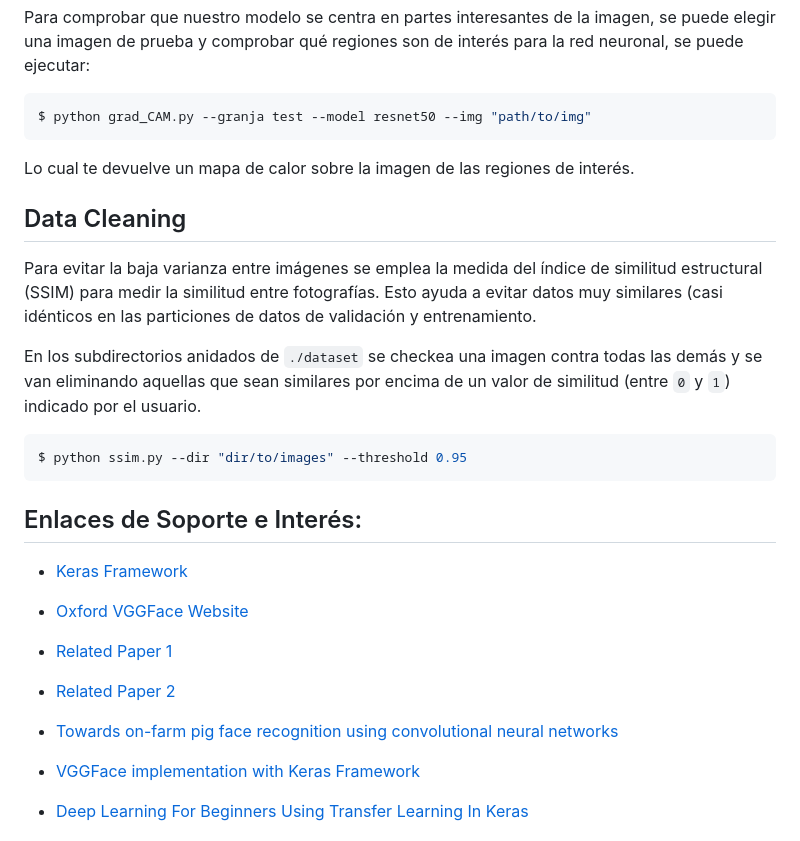
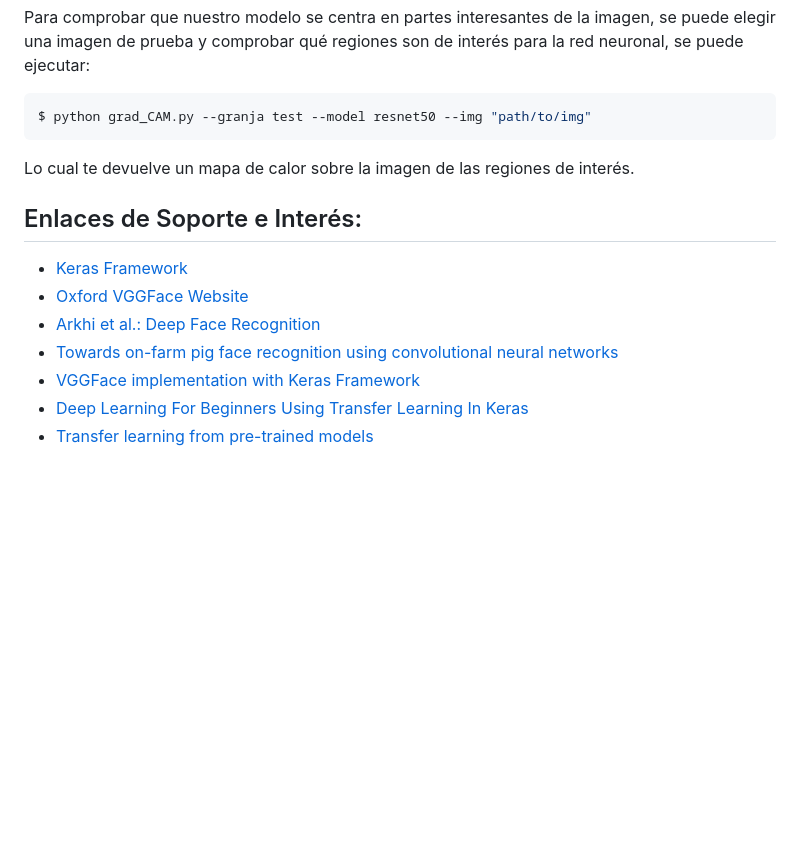
Before and after one commit to eblancoh/cattle-recognition, a Markdown page: README.md, the part around the change printed below. GitHub-like rendering; blank space fills up the shorter version.

````diff
--- a/README.md
+++ b/README.md
@@ -109,28 +125,12 @@ $ python grad_CAM.py --granja test --model resnet50 --img "path/to/img"
 ```
 Lo cual te devuelve un mapa de calor sobre la imagen de las regiones de interés.
 
-## Data Cleaning
-
-Para evitar la baja varianza entre imágenes se emplea la medida del índice de similitud estructural (SSIM) para medir la similitud entre fotografías. Esto ayuda a evitar datos muy similares (casi idénticos en las particiones de datos de validación y entrenamiento.
-
-En los subdirectorios anidados de `./dataset` se checkea una imagen contra todas las demás y se van eliminando aquellas que sean similares por encima de un valor de similitud (entre `0` y `1`) indicado por el usuario.
-
-```bash
-$ python ssim.py --dir "dir/to/images" --threshold 0.95
-```
-
 ## Enlaces de Soporte e Interés:
 
 * [Keras Framework](www.keras.io)
-
 * [Oxford VGGFace Website](http://www.robots.ox.ac.uk/~vgg/software/vgg_face/)
-
-* [Related Paper 1](http://www.robots.ox.ac.uk/~vgg/publications/2015/Parkhi15/parkhi15.pdf)
-
-* [Related Paper 2](http://www.robots.ox.ac.uk/~vgg/data/vgg_face2/vggface2.pdf)
-
+* [Arkhi et al.: Deep Face Recognition](http://www.robots.ox.ac.uk/~vgg/publications/2015/Parkhi15/parkhi15.pdf)
 * [Towards on-farm pig face recognition using convolutional neural networks](https://www.sciencedirect.com/science/article/pii/S0166361517304992?via%3Dihub#fig0025)
-
 * [VGGFace implementation with Keras Framework](https://github.com/rcmalli/keras-vggface)
 * [Deep Learning For Beginners Using Transfer Learning In Keras](https://towardsdatascience.com/keras-transfer-learning-for-beginners-6c9b8b7143e)
 * [Transfer learning from pre-trained models](https://towardsdatascience.com/transfer-learning-from-pre-trained-models-f2393f124751)
````
Also changed, not shown: other parts of README.md (+25 -9 lines), cow_meme.jpg (added), 1 other file.
